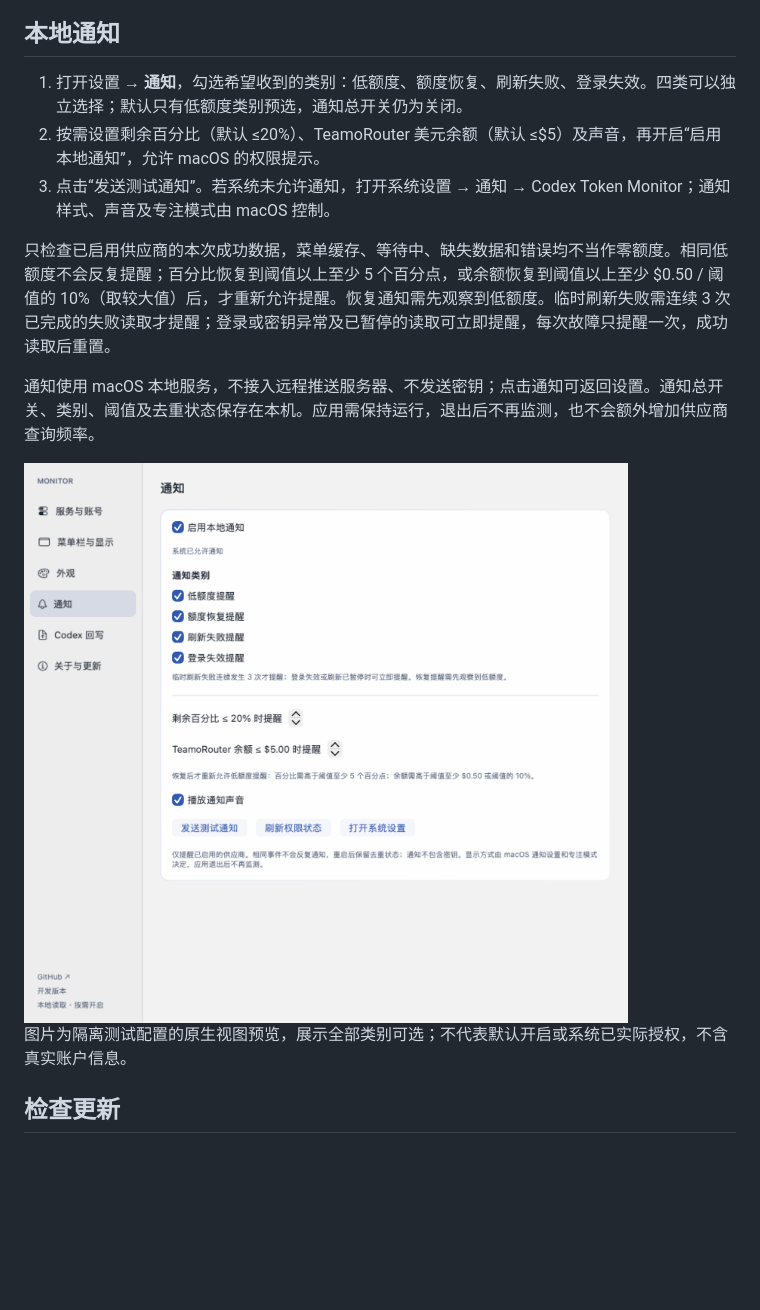
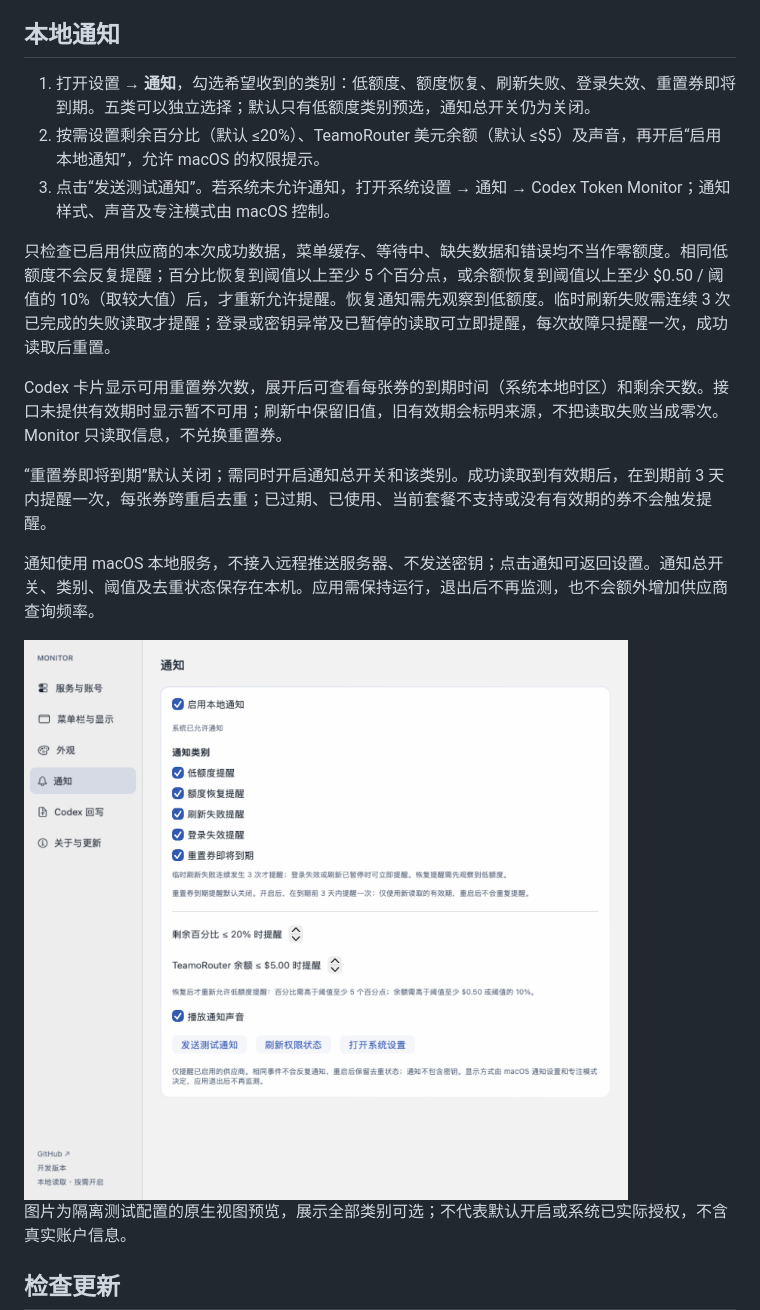
Before and after one commit to Naja404/codex-token-monitor, a Markdown page: docs/usage.md, the part around one of its changes. Rendered like a GitHub page; pictures changed too: docs/images/local-notifications.png; blank space fills up the shorter version.

```diff
--- a/docs/usage.md
+++ b/docs/usage.md
@@ -88,11 +88,15 @@
 
 ## 本地通知
 
-1. 打开设置 → **通知**，勾选希望收到的类别：低额度、额度恢复、刷新失败、登录失效。四类可以独立选择；默认只有低额度类别预选，通知总开关仍为关闭。
+1. 打开设置 → **通知**，勾选希望收到的类别：低额度、额度恢复、刷新失败、登录失效、重置券即将到期。五类可以独立选择；默认只有低额度类别预选，通知总开关仍为关闭。
 2. 按需设置剩余百分比（默认 ≤20%）、TeamoRouter 美元余额（默认 ≤$5）及声音，再开启“启用本地通知”，允许 macOS 的权限提示。
 3. 点击“发送测试通知”。若系统未允许通知，打开系统设置 → 通知 → Codex Token Monitor；通知样式、声音及专注模式由 macOS 控制。
 
 只检查已启用供应商的本次成功数据，菜单缓存、等待中、缺失数据和错误均不当作零额度。相同低额度不会反复提醒；百分比恢复到阈值以上至少 5 个百分点，或余额恢复到阈值以上至少 $0.50 / 阈值的 10%（取较大值）后，才重新允许提醒。恢复通知需先观察到低额度。临时刷新失败需连续 3 次已完成的失败读取才提醒；登录或密钥异常及已暂停的读取可立即提醒，每次故障只提醒一次，成功读取后重置。
 
+Codex 卡片显示可用重置券次数，展开后可查看每张券的到期时间（系统本地时区）和剩余天数。接口未提供有效期时显示暂不可用；刷新中保留旧值，旧有效期会标明来源，不把读取失败当成零次。Monitor 只读取信息，不兑换重置券。
+
+“重置券即将到期”默认关闭；需同时开启通知总开关和该类别。成功读取到有效期后，在到期前 3 天内提醒一次，每张券跨重启去重；已过期、已使用、当前套餐不支持或没有有效期的券不会触发提醒。
+
 通知使用 macOS 本地服务，不接入远程推送服务器、不发送密钥；点击通知可返回设置。通知总开关、类别、阈值及去重状态保存在本机。应用需保持运行，退出后不再监测，也不会额外增加供应商查询频率。
 
```
Also changed, not shown: other parts of docs/usage.md (+1 -1 lines), README.md (+4 -3 lines), ROADMAP.md (+7 -2 lines), docs/releases/v1.4.11.md (added, +23 -0 lines), docs/images/codex-reset-credits.png (added), 12 other files.
